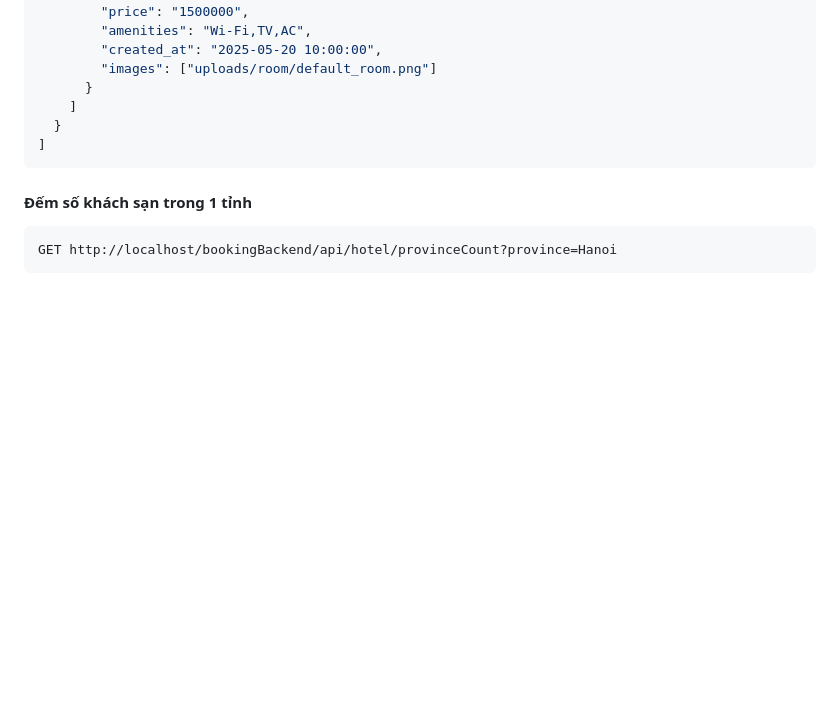
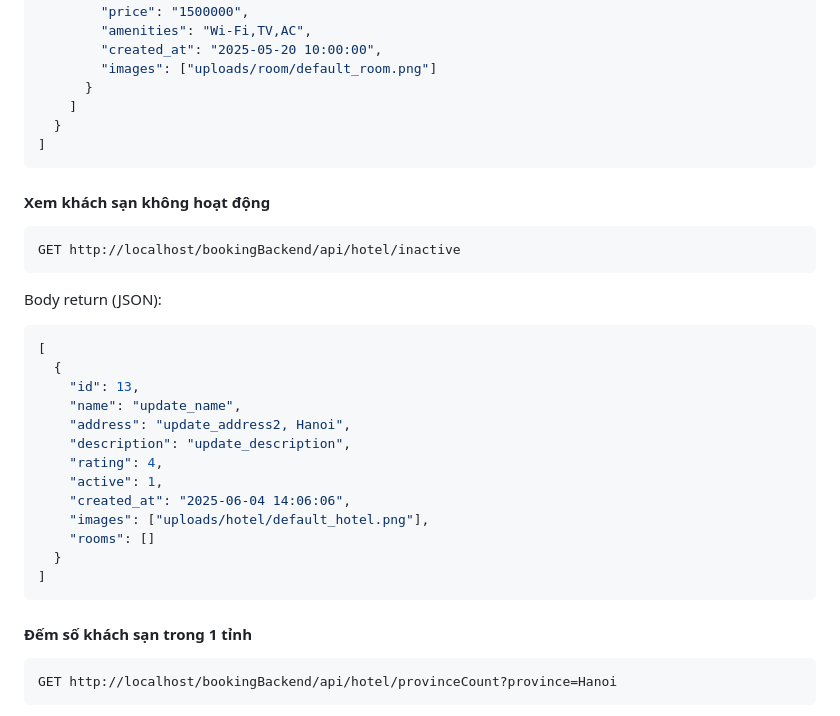
Before and after one commit to nguyenvanhieu3603/Booking-Hotel-, a Markdown page: bookingBackend/README2.md, the part around the change. Drawn GitHub-style; blank space fills up the shorter version.

Commit message:
update Readme Hotel

````diff
--- a/bookingBackend/README2.md
+++ b/bookingBackend/README2.md
@@ -685,6 +685,30 @@ Body return (JSON):
 ]
 ```
 
+#### Xem khách sạn không hoạt động
+
+```
+GET http://localhost/bookingBackend/api/hotel/inactive
+```
+
+Body return (JSON):
+
+```json (sai lệch do khác CSDL)
+[
+  {
+    "id": 13,
+    "name": "update_name",
+    "address": "update_address2, Hanoi",
+    "description": "update_description",
+    "rating": 4,
+    "active": 1,
+    "created_at": "2025-06-04 14:06:06",
+    "images": ["uploads/hotel/default_hotel.png"],
+    "rooms": []
+  }
+]
+```
+
 #### Đếm số khách sạn trong 1 tỉnh
 
 ```
````
